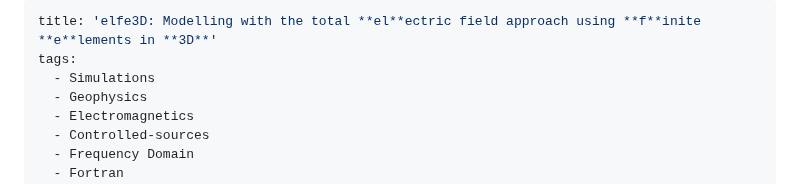
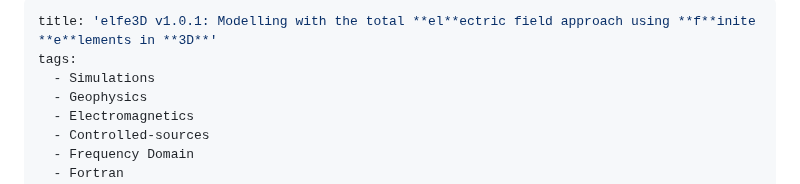
Before and after one commit to emsig/elfe3D, a Markdown page: paper.md, the part around the change. Drawn GitHub-style.

```diff
--- a/paper.md
+++ b/paper.md
@@ -1,5 +1,5 @@
 ---
-title: 'elfe3D: Modelling with the total **el**ectric field approach using **f**inite **e**lements in **3D**'
+title: 'elfe3D v1.0.1: Modelling with the total **el**ectric field approach using **f**inite **e**lements in **3D**'
 tags:
   - Simulations
   - Geophysics
```
